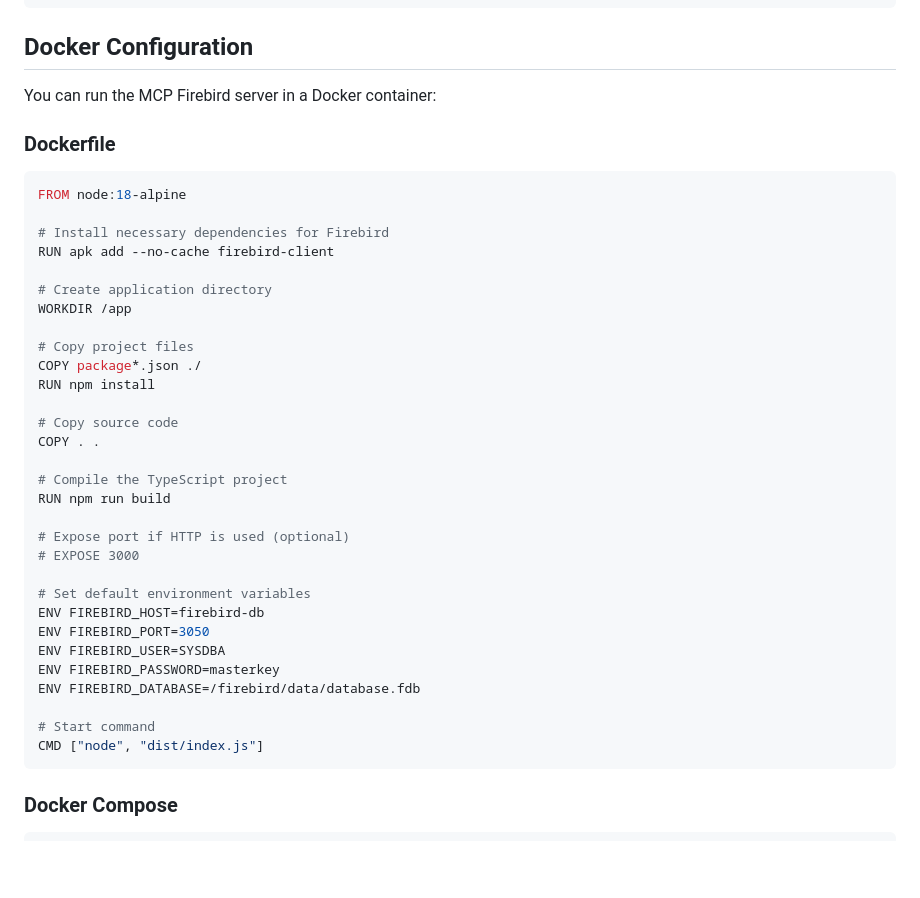
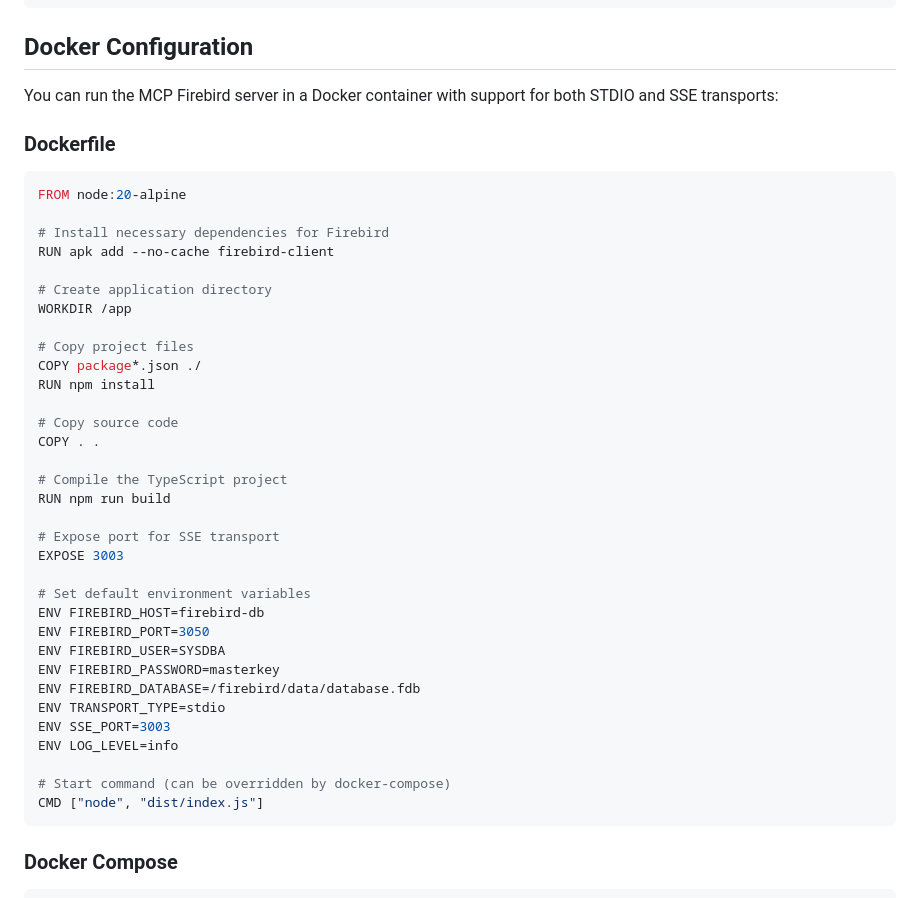
Before and after one commit to PuroDelphi/mcpFirebird, a Markdown page: README.md, the part around one of its changes. Drawn GitHub-style; blank space fills up the shorter version.

````diff
--- a/README.md
+++ b/README.md
@@ -646,12 +646,12 @@ end.
 
 ## Docker Configuration
 
-You can run the MCP Firebird server in a Docker container:
+You can run the MCP Firebird server in a Docker container with support for both STDIO and SSE transports:
 
 ### Dockerfile
 
 ```dockerfile
-FROM node:18-alpine
+FROM node:20-alpine
 
 # Install necessary dependencies for Firebird
 RUN apk add --no-cache firebird-client
@@ -669,8 +669,8 @@ COPY . .
 # Compile the TypeScript project
 RUN npm run build
 
-# Expose port if HTTP is used (optional)
-# EXPOSE 3000
+# Expose port for SSE transport
+EXPOSE 3003
 
 # Set default environment variables
 ENV FIREBIRD_HOST=firebird-db
@@ -678,8 +678,11 @@ ENV FIREBIRD_PORT=3050
 ENV FIREBIRD_USER=SYSDBA
 ENV FIREBIRD_PASSWORD=masterkey
 ENV FIREBIRD_DATABASE=/firebird/data/database.fdb
+ENV TRANSPORT_TYPE=stdio
+ENV SSE_PORT=3003
+ENV LOG_LEVEL=info
 
-# Start command
+# Start command (can be overridden by docker-compose)
 CMD ["node", "dist/index.js"]
 ```
 
````
Also changed, not shown: other parts of README.md (+99 -4 lines).
